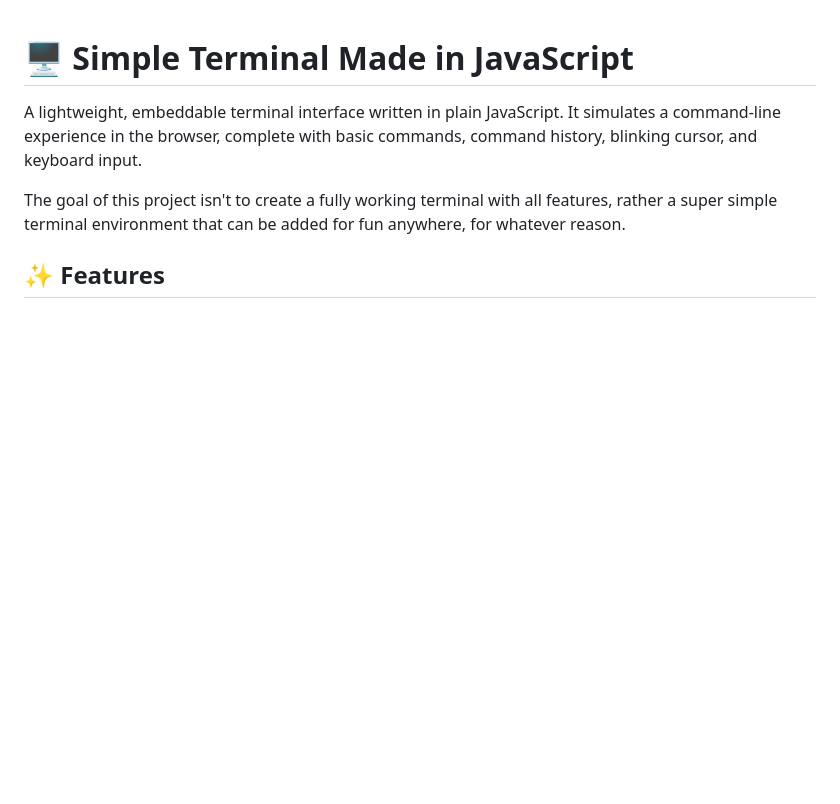
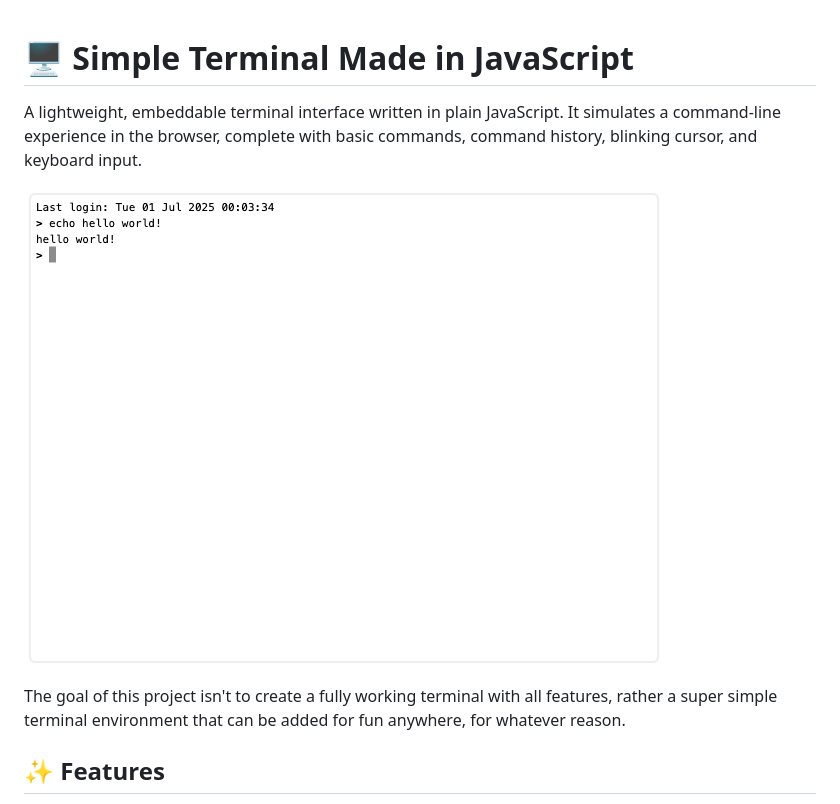
Before and after one commit to fbongcam/simple-js-terminal, a Markdown page: README.md, the part around the change. Drawn GitHub-style; pictures changed too: screen.png (added); blank space fills up the shorter version.

Commit message:
added screenshot

```diff
--- a/README.md
+++ b/README.md
@@ -2,6 +2,8 @@
 # 🖥️ Simple Terminal Made in JavaScript
 
 A lightweight, embeddable terminal interface written in plain JavaScript. It simulates a command-line experience in the browser, complete with basic commands, command history, blinking cursor, and keyboard input.
+
+![terminal echo hello world](screen.png "preview")
 
 The goal of this project isn't to create a fully working terminal with all features, rather a super simple terminal environment that can be added for fun anywhere, for whatever reason.
 
```
